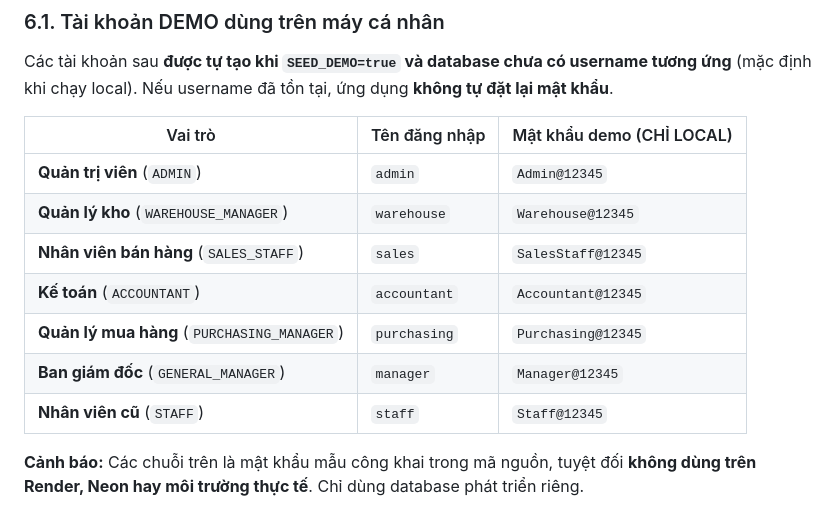
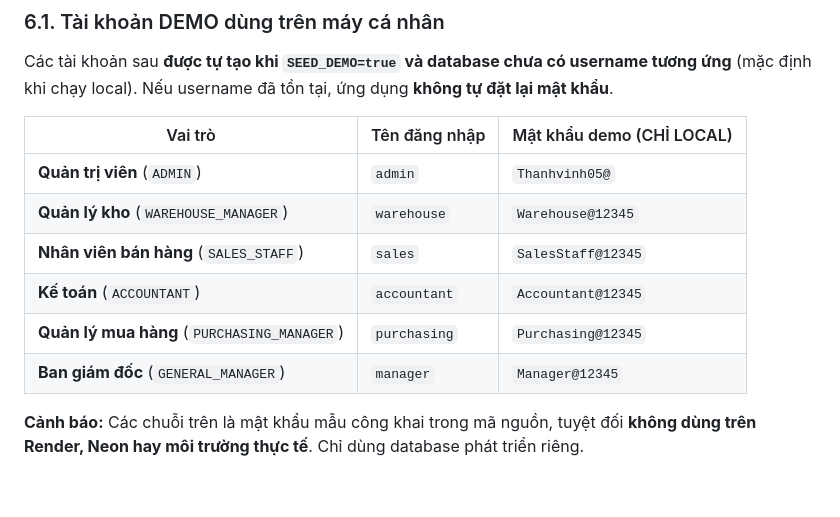
Before and after one commit to vdprogramm/SinoStock-ERP, a Markdown page: README.md, the part around the change. Rendered like a GitHub page; blank space fills up the shorter version.

Commit message:
Update demo password for ADMIN account

```diff
--- a/README.md
+++ b/README.md
@@ -126,13 +126,12 @@ Các tài khoản sau **được tự tạo khi `SEED_DEMO=true` và database ch
 
 | Vai trò | Tên đăng nhập | Mật khẩu demo (CHỈ LOCAL) |
 |---|---|---|
-| **Quản trị viên** (`ADMIN`) | `admin` | `Admin@12345` |
+| **Quản trị viên** (`ADMIN`) | `admin` | `Thanhvinh05@` |
 | **Quản lý kho** (`WAREHOUSE_MANAGER`) | `warehouse` | `Warehouse@12345` |
 | **Nhân viên bán hàng** (`SALES_STAFF`) | `sales` | `SalesStaff@12345` |
 | **Kế toán** (`ACCOUNTANT`) | `accountant` | `Accountant@12345` |
 | **Quản lý mua hàng** (`PURCHASING_MANAGER`) | `purchasing` | `Purchasing@12345` |
 | **Ban giám đốc** (`GENERAL_MANAGER`) | `manager` | `Manager@12345` |
-| **Nhân viên cũ** (`STAFF`) | `staff` | `Staff@12345` |
 
 **Cảnh báo:** Các chuỗi trên là mật khẩu mẫu công khai trong mã nguồn, tuyệt đối **không dùng trên Render, Neon hay môi trường thực tế**. Chỉ dùng database phát triển riêng.
 
```
